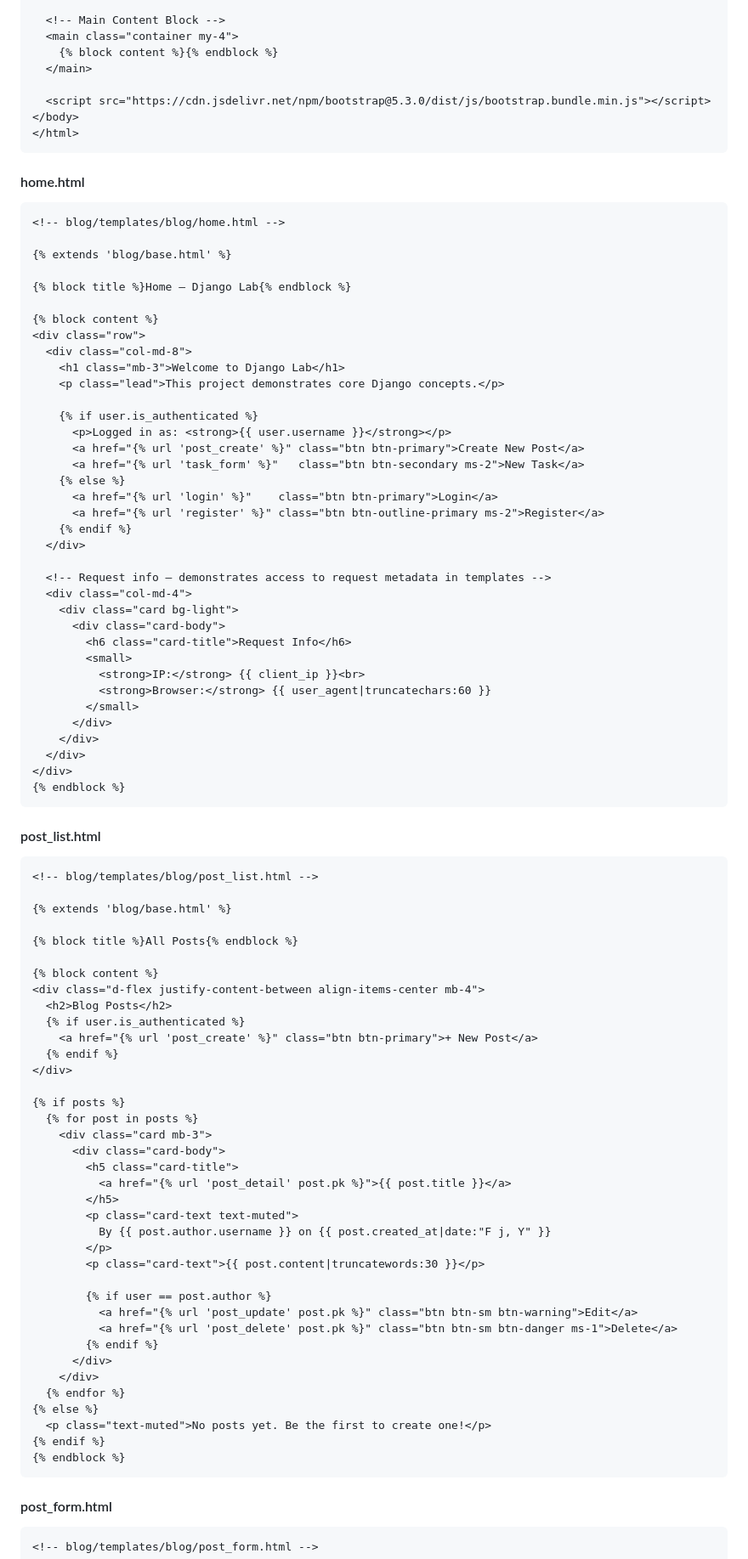
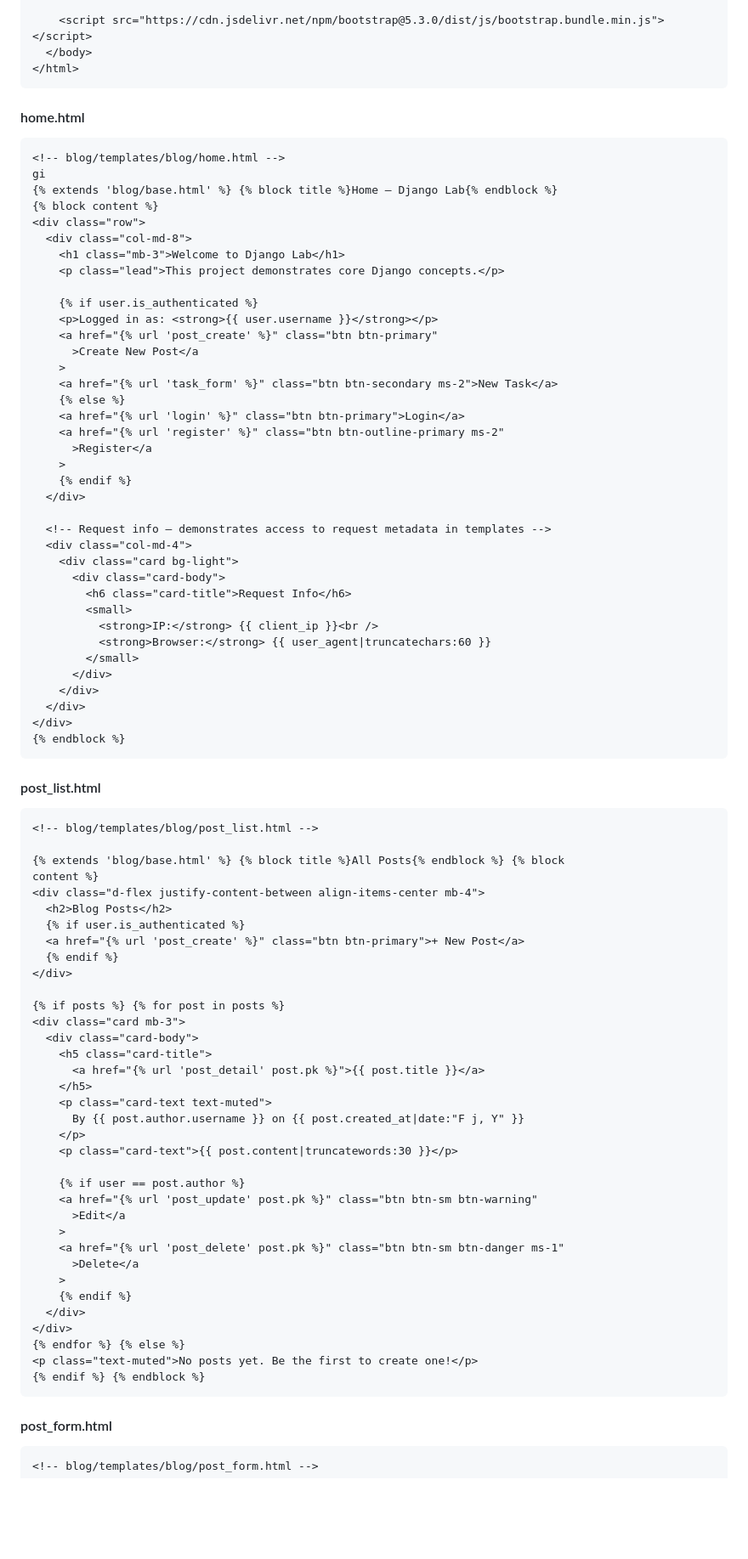
Before and after one commit to indeedSunil/django-project-web-lab, a Markdown page: README.md, the part around one of its changes. Shown at 85% size. GitHub-like rendering; blank space fills up the shorter version.

````diff
--- a/README.md
+++ b/README.md
@@ -837,11 +853,6 @@ class ErrorHandlerMiddleware:
 
-  <!-- Main Content Block -->
-  <main class="container my-4">
-    {% block content %}{% endblock %}
-  </main>
-
-  <script src="https://cdn.jsdelivr.net/npm/bootstrap@5.3.0/dist/js/bootstrap.bundle.min.js"></script>
-</body>
+    <script src="https://cdn.jsdelivr.net/npm/bootstrap@5.3.0/dist/js/bootstrap.bundle.min.js"></script>
+  </body>
 </html>
 ```
 
@@ -849,11 +860,8 @@ class ErrorHandlerMiddleware:
 
 ```html
 <!-- blog/templates/blog/home.html -->
-
-{% extends 'blog/base.html' %}
-
-{% block title %}Home — Django Lab{% endblock %}
-
+gi
+{% extends 'blog/base.html' %} {% block title %}Home — Django Lab{% endblock %}
 {% block content %}
 <div class="row">
   <div class="col-md-8">
@@ -861,12 +869,16 @@ class ErrorHandlerMiddleware:
     <p class="lead">This project demonstrates core Django concepts.</p>
 
     {% if user.is_authenticated %}
-      <p>Logged in as: <strong>{{ user.username }}</strong></p>
-      <a href="{% url 'post_create' %}" class="btn btn-primary">Create New Post</a>
-      <a href="{% url 'task_form' %}"   class="btn btn-secondary ms-2">New Task</a>
+    <p>Logged in as: <strong>{{ user.username }}</strong></p>
+    <a href="{% url 'post_create' %}" class="btn btn-primary"
+      >Create New Post</a
+    >
+    <a href="{% url 'task_form' %}" class="btn btn-secondary ms-2">New Task</a>
     {% else %}
-      <a href="{% url 'login' %}"    class="btn btn-primary">Login</a>
-      <a href="{% url 'register' %}" class="btn btn-outline-primary ms-2">Register</a>
+    <a href="{% url 'login' %}" class="btn btn-primary">Login</a>
+    <a href="{% url 'register' %}" class="btn btn-outline-primary ms-2"
+      >Register</a
+    >
     {% endif %}
   </div>
 
@@ -876,7 +888,7 @@ class ErrorHandlerMiddleware:
       <div class="card-body">
         <h6 class="card-title">Request Info</h6>
         <small>
-          <strong>IP:</strong> {{ client_ip }}<br>
+          <strong>IP:</strong> {{ client_ip }}<br />
           <strong>Browser:</strong> {{ user_agent|truncatechars:60 }}
         </small>
       </div>
@@ -891,41 +903,39 @@ class ErrorHandlerMiddleware:
 ```html
 <!-- blog/templates/blog/post_list.html -->
 
-{% extends 'blog/base.html' %}
-
-{% block title %}All Posts{% endblock %}
-
-{% block content %}
+{% extends 'blog/base.html' %} {% block title %}All Posts{% endblock %} {% block
+content %}
 <div class="d-flex justify-content-between align-items-center mb-4">
   <h2>Blog Posts</h2>
   {% if user.is_authenticated %}
-    <a href="{% url 'post_create' %}" class="btn btn-primary">+ New Post</a>
+  <a href="{% url 'post_create' %}" class="btn btn-primary">+ New Post</a>
   {% endif %}
 </div>
 
-{% if posts %}
-  {% for post in posts %}
-    <div class="card mb-3">
-      <div class="card-body">
-        <h5 class="card-title">
-          <a href="{% url 'post_detail' post.pk %}">{{ post.title }}</a>
-        </h5>
-        <p class="card-text text-muted">
-          By {{ post.author.username }} on {{ post.created_at|date:"F j, Y" }}
-        </p>
-        <p class="card-text">{{ post.content|truncatewords:30 }}</p>
+{% if posts %} {% for post in posts %}
+<div class="card mb-3">
+  <div class="card-body">
+    <h5 class="card-title">
+      <a href="{% url 'post_detail' post.pk %}">{{ post.title }}</a>
+    </h5>
+    <p class="card-text text-muted">
+      By {{ post.author.username }} on {{ post.created_at|date:"F j, Y" }}
+    </p>
+    <p class="card-text">{{ post.content|truncatewords:30 }}</p>
 
-        {% if user == post.author %}
-          <a href="{% url 'post_update' post.pk %}" class="btn btn-sm btn-warning">Edit</a>
-          <a href="{% url 'post_delete' post.pk %}" class="btn btn-sm btn-danger ms-1">Delete</a>
-        {% endif %}
-      </div>
-    </div>
-  {% endfor %}
-{% else %}
-  <p class="text-muted">No posts yet. Be the first to create one!</p>
-{% endif %}
-{% endblock %}
+    {% if user == post.author %}
+    <a href="{% url 'post_update' post.pk %}" class="btn btn-sm btn-warning"
+      >Edit</a
+    >
+    <a href="{% url 'post_delete' post.pk %}" class="btn btn-sm btn-danger ms-1"
+      >Delete</a
+    >
+    {% endif %}
+  </div>
+</div>
+{% endfor %} {% else %}
+<p class="text-muted">No posts yet. Be the first to create one!</p>
+{% endif %} {% endblock %}
 ```
 
 #### post_form.html
````
Also changed, not shown: other parts of README.md (+92 -98 lines).
